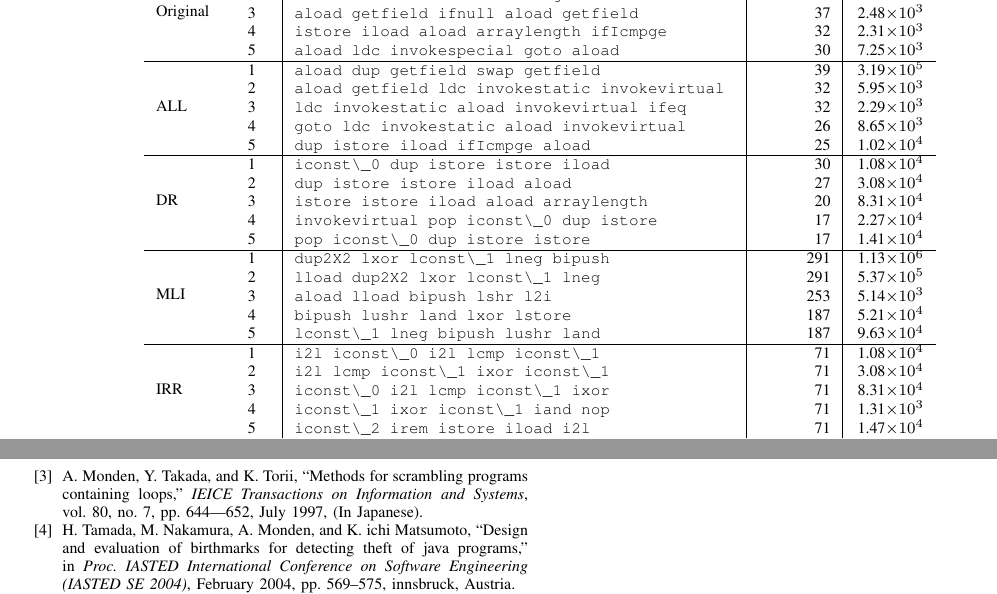
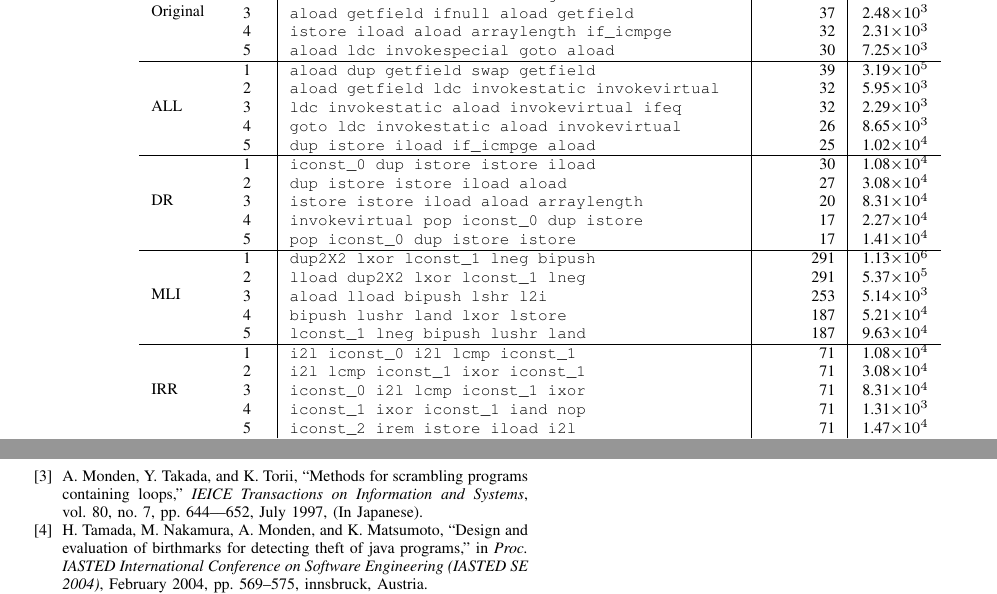
Before and after one commit to sagisaka/method-of-obsucation, a LaTeX paper (icis2016_sagisaka.tex): two parts of pages 4 and 5 of 7, joined at a grey line, cut so that both start at the same text. Compiled offline with pdfLaTeX.

Commit message:
細かな部分を修正した．

```diff
--- a/icis2016_sagisaka.tex
+++ b/icis2016_sagisaka.tex
@@ -573,35 +573,35 @@ number of methods is 4,272,567.
   \begin{tabular}{lc|l|r|r}
     & \textbf{Rank} & \textbf{5-gram} & \textbf{Frequency} & \textbf{Perplexity} \\ \hline
 \multirow{5}{*}{{Original}}
-& 1 & \verb!<code> <code> <code> <code> aload       ! &  219 & 6.12$\times10^1$ \\
-& 2 & \verb!<code> <code> <code> aload getfield     ! &  122 & 6.59$\times10^2$ \\
-& 3 & \verb!aload getfield ifnull aload getfield    ! &   37 & 2.48$\times10^3$ \\
-& 4 & \verb!istore iload aload arraylength ifIcmpge ! &   32 & 2.31$\times10^3$ \\
-& 5 & \verb!aload ldc invokespecial goto aload      ! &   30 & 7.25$\times10^3$ \\ \hline
+& 1 & \verb!<code> <code> <code> <code> aload        ! &  219 & 6.12$\times10^1$ \\
+& 2 & \verb!<code> <code> <code> aload getfield      ! &  122 & 6.59$\times10^2$ \\
+& 3 & \verb!aload getfield ifnull aload getfield     ! &   37 & 2.48$\times10^3$ \\
+& 4 & \verb!istore iload aload arraylength if_icmpge ! &   32 & 2.31$\times10^3$ \\
+& 5 & \verb!aload ldc invokespecial goto aload       ! &   30 & 7.25$\times10^3$ \\ \hline
 \multirow{5}{*}{{ALL}}
-& 1 & \verb!aload dup getfield swap getfield              ! &  39 & 3.19$\times10^5$ \\
+& 1 & \verb!aload dup getfield swap getfield               ! &  39 & 3.19$\times10^5$ \\
 & 2 & \verb!aload getfield ldc invokestatic invokevirtual ! &  32 & 5.95$\times10^3$ \\
 & 3 & \verb!ldc invokestatic aload invokevirtual ifeq     ! &  32 & 2.29$\times10^3$ \\
 & 4 & \verb!goto ldc invokestatic aload invokevirtual     ! &  26 & 8.65$\times10^3$ \\
-& 5 & \verb!dup istore iload ifIcmpge aload               ! &  25 & 1.02$\times10^4$ \\ \hline
+& 5 & \verb!dup istore iload if_icmpge aload              ! &  25 & 1.02$\times10^4$ \\ \hline
 \multirow{5}{*}{{DR}}
-& 1 & \verb!iconst\_0 dup istore istore iload       ! & 30 & 1.08$\times10^4$ \\
-& 2 & \verb!dup istore istore iload aload           ! & 27 & 3.08$\times10^4$ \\
-& 3 & \verb!istore istore iload aload arraylength   ! & 20 & 8.31$\times10^4$ \\
-& 4 & \verb!invokevirtual pop iconst\_0 dup istore  ! & 17 & 2.27$\times10^4$ \\
-& 5 & \verb!pop iconst\_0 dup istore istore         ! & 17 & 1.41$\times10^4$ \\ \hline
+& 1 & \verb!iconst_0 dup istore istore iload       ! & 30 & 1.08$\times10^4$ \\
+& 2 & \verb!dup istore istore iload aload          ! & 27 & 3.08$\times10^4$ \\
+& 3 & \verb!istore istore iload aload arraylength  ! & 20 & 8.31$\times10^4$ \\
+& 4 & \verb!invokevirtual pop iconst_0 dup istore  ! & 17 & 2.27$\times10^4$ \\
+& 5 & \verb!pop iconst_0 dup istore istore         ! & 17 & 1.41$\times10^4$ \\ \hline
 \multirow{5}{*}{{MLI}}
-& 1 & \verb!dup2X2 lxor lconst\_1 lneg bipush ! & 291 & 1.13$\times10^6$ \\
-& 2 & \verb!lload dup2X2 lxor lconst\_1 lneg  ! & 291 & 5.37$\times10^5$ \\
-& 3 & \verb!aload lload bipush lshr l2i       ! & 253 & 5.14$\times10^3$ \\
-& 4 & \verb!bipush lushr land lxor lstore     ! & 187 & 5.21$\times10^4$ \\
-& 5 & \verb!lconst\_1 lneg bipush lushr land  ! & 187 & 9.63$\times10^4$ \\ \hline
+& 1 & \verb!dup2X2 lxor lconst_1 lneg bipush ! & 291 & 1.13$\times10^6$ \\
+& 2 & \verb!lload dup2X2 lxor lconst_1 lneg  ! & 291 & 5.37$\times10^5$ \\
+& 3 & \verb!aload lload bipush lshr l2i      ! & 253 & 5.14$\times10^3$ \\
+& 4 & \verb!bipush lushr land lxor lstore    ! & 187 & 5.21$\times10^4$ \\
+& 5 & \verb!lconst_1 lneg bipush lushr land  ! & 187 & 9.63$\times10^4$ \\ \hline
 \multirow{5}{*}{{IRR}}
-& 1 & \verb!i2l iconst\_0 i2l lcmp iconst\_1  ! & 71 & 1.08$\times10^4$ \\
-& 2 & \verb!i2l lcmp iconst\_1 ixor iconst\_1 ! & 71 & 3.08$\times10^4$ \\
-& 3 & \verb!iconst\_0 i2l lcmp iconst\_1 ixor ! & 71 & 8.31$\times10^4$ \\
-& 4 & \verb!iconst\_1 ixor iconst\_1 iand nop ! & 71 & 1.31$\times10^3$ \\
-& 5 & \verb!iconst\_2 irem istore iload i2l   ! & 71 & 1.47$\times10^4$ \\
+& 1 & \verb!i2l iconst_0 i2l lcmp iconst_1  ! & 71 & 1.08$\times10^4$ \\
+& 2 & \verb!i2l lcmp iconst_1 ixor iconst_1 ! & 71 & 3.08$\times10^4$ \\
+& 3 & \verb!iconst_0 i2l lcmp iconst_1 ixor ! & 71 & 8.31$\times10^4$ \\
+& 4 & \verb!iconst_1 ixor iconst_1 iand nop ! & 71 & 1.31$\times10^3$ \\
+& 5 & \verb!iconst_2 irem istore iload i2l  ! & 71 & 1.47$\times10^4$ \\
   \end{tabular}}
 \end{table*}
 
```
Also changed, not shown: icis2016_sagisaka.bib (+2 -2 lines), icis2016_sagisaka.tex (12 more changed lines).
